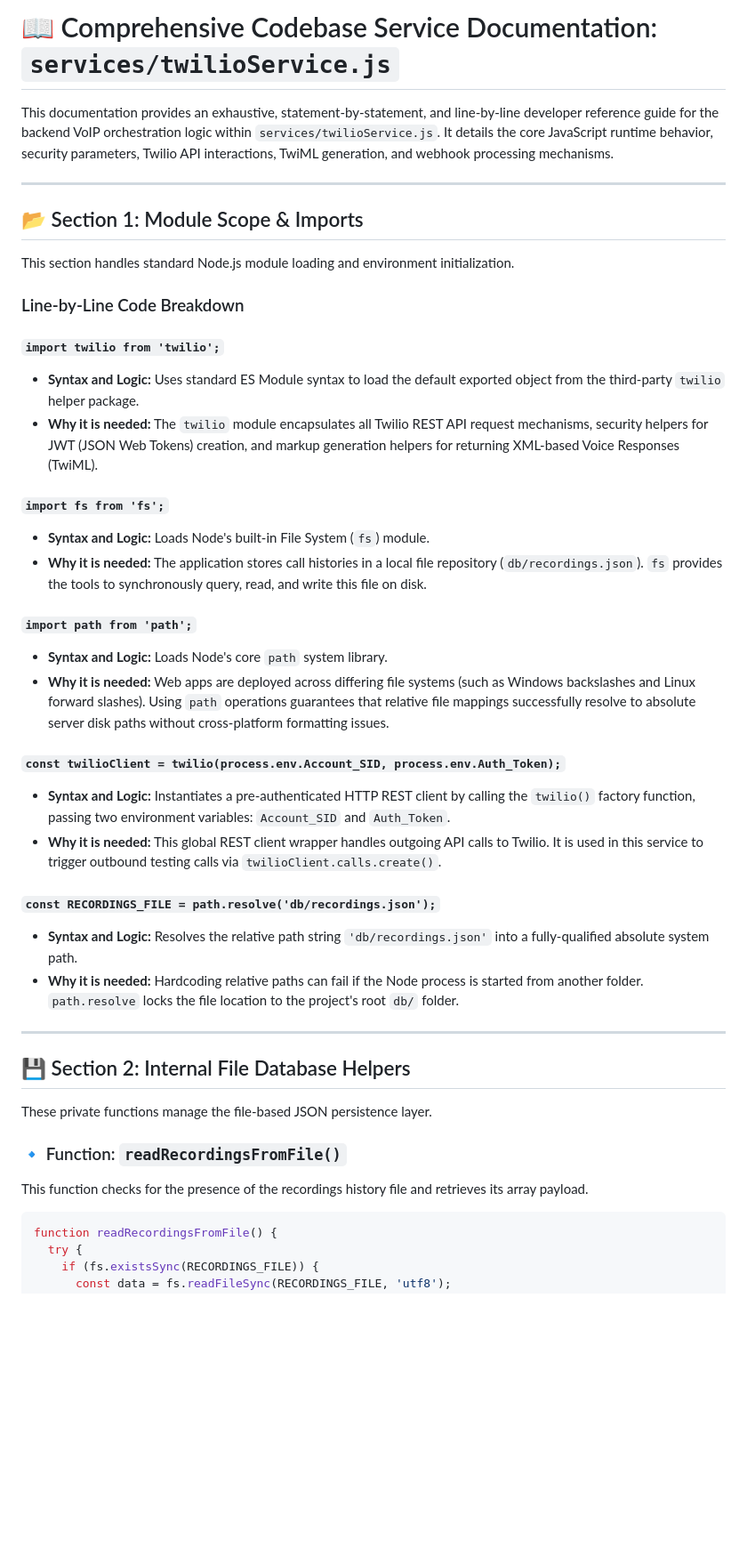
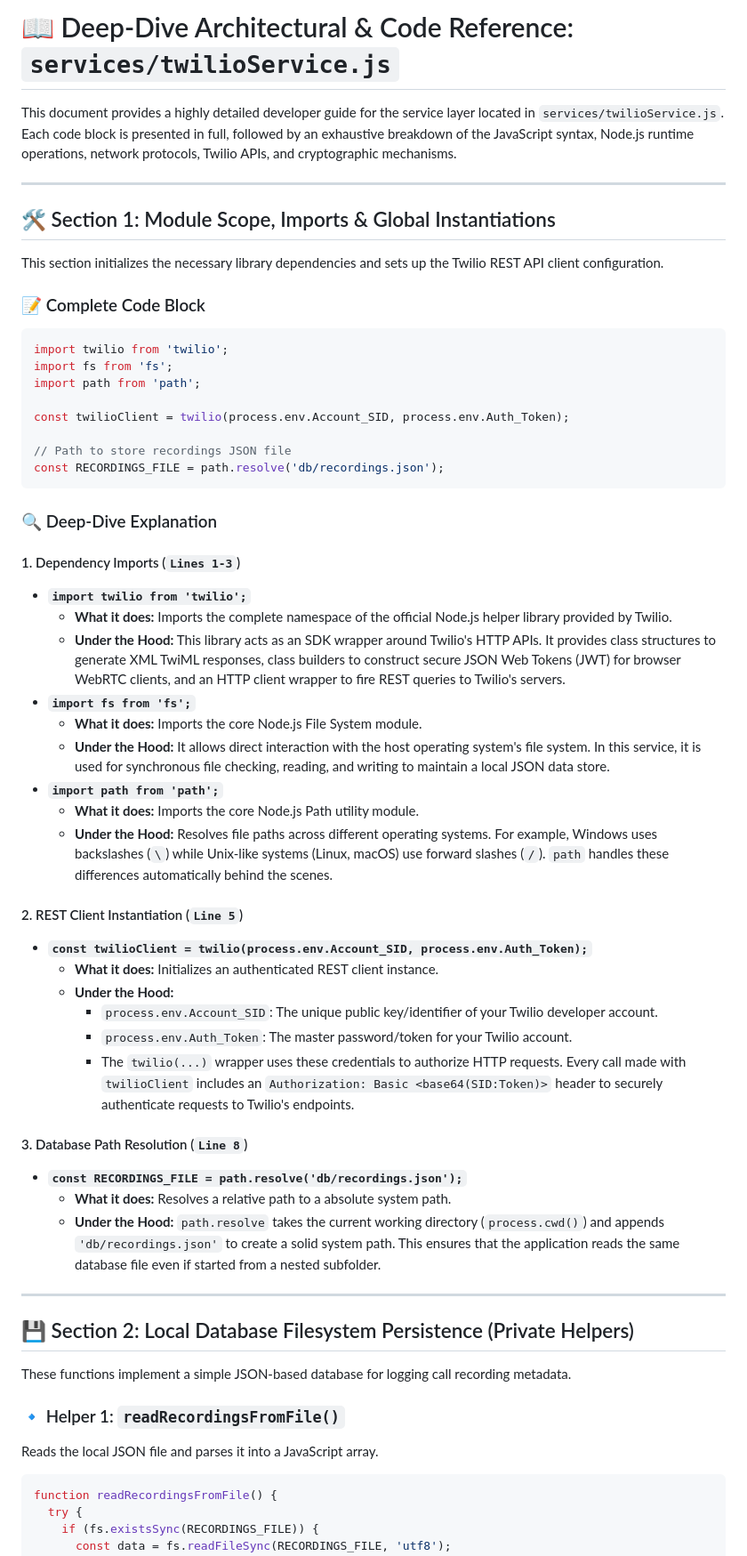
Before and after one commit to mahmoudEbeid2/voip-webrtc-dialer, a Markdown page: SERVICES_DOC.md, the part around one of its changes. Shown at 89% size. Drawn GitHub-style; blank space fills up the shorter version.

Commit message:
docs: write ultimate deep-dive reference for twilioService.js

````diff
--- a/SERVICES_DOC.md
+++ b/SERVICES_DOC.md
@@ -1,44 +1,59 @@
-# 📖 Comprehensive Codebase Service Documentation: `services/twilioService.js`
+# 📖 Deep-Dive Architectural & Code Reference: `services/twilioService.js`
 
-This documentation provides an exhaustive, statement-by-statement, and line-by-line developer reference guide for the backend VoIP orchestration logic within `services/twilioService.js`. It details the core JavaScript runtime behavior, security parameters, Twilio API interactions, TwiML generation, and webhook processing mechanisms.
+This document provides a highly detailed developer guide for the service layer located in `services/twilioService.js`. Each code block is presented in full, followed by an exhaustive breakdown of the JavaScript syntax, Node.js runtime operations, network protocols, Twilio APIs, and cryptographic mechanisms.
 
 ---
 
-## 📂 Section 1: Module Scope & Imports
+## 🛠️ Section 1: Module Scope, Imports & Global Instantiations
 
-This section handles standard Node.js module loading and environment initialization.
+This section initializes the necessary library dependencies and sets up the Twilio REST API client configuration.
 
-### Line-by-Line Code Breakdown
+### 📝 Complete Code Block
+```javascript
+import twilio from 'twilio';
+import fs from 'fs';
+import path from 'path';
 
-#### `import twilio from 'twilio';`
-* **Syntax and Logic:** Uses standard ES Module syntax to load the default exported object from the third-party `twilio` helper package.
-* **Why it is needed:** The `twilio` module encapsulates all Twilio REST API request mechanisms, security helpers for JWT (JSON Web Tokens) creation, and markup generation helpers for returning XML-based Voice Responses (TwiML).
+const twilioClient = twilio(process.env.Account_SID, process.env.Auth_Token);
 
-#### `import fs from 'fs';`
-* **Syntax and Logic:** Loads Node's built-in File System (`fs`) module.
-* **Why it is needed:** The application stores call histories in a local file repository (`db/recordings.json`). `fs` provides the tools to synchronously query, read, and write this file on disk.
+// Path to store recordings JSON file
+const RECORDINGS_FILE = path.resolve('db/recordings.json');
+```
 
-#### `import path from 'path';`
-* **Syntax and Logic:** Loads Node's core `path` system library.
-* **Why it is needed:** Web apps are deployed across differing file systems (such as Windows backslashes and Linux forward slashes). Using `path` operations guarantees that relative file mappings successfully resolve to absolute server disk paths without cross-platform formatting issues.
+### 🔍 Deep-Dive Explanation
 
-#### `const twilioClient = twilio(process.env.Account_SID, process.env.Auth_Token);`
-* **Syntax and Logic:** Instantiates a pre-authenticated HTTP REST client by calling the `twilio()` factory function, passing two environment variables: `Account_SID` and `Auth_Token`.
-* **Why it is needed:** This global REST client wrapper handles outgoing API calls to Twilio. It is used in this service to trigger outbound testing calls via `twilioClient.calls.create()`.
+#### 1. Dependency Imports (`Lines 1-3`)
+* **`import twilio from 'twilio';`**
+  * **What it does:** Imports the complete namespace of the official Node.js helper library provided by Twilio.
+  * **Under the Hood:** This library acts as an SDK wrapper around Twilio's HTTP APIs. It provides class structures to generate XML TwiML responses, class builders to construct secure JSON Web Tokens (JWT) for browser WebRTC clients, and an HTTP client wrapper to fire REST queries to Twilio's servers.
+* **`import fs from 'fs';`**
+  * **What it does:** Imports the core Node.js File System module.
+  * **Under the Hood:** It allows direct interaction with the host operating system's file system. In this service, it is used for synchronous file checking, reading, and writing to maintain a local JSON data store.
+* **`import path from 'path';`**
+  * **What it does:** Imports the core Node.js Path utility module.
+  * **Under the Hood:** Resolves file paths across different operating systems. For example, Windows uses backslashes (`\`) while Unix-like systems (Linux, macOS) use forward slashes (`/`). `path` handles these differences automatically behind the scenes.
 
-#### `const RECORDINGS_FILE = path.resolve('db/recordings.json');`
-* **Syntax and Logic:** Resolves the relative path string `'db/recordings.json'` into a fully-qualified absolute system path.
-* **Why it is needed:** Hardcoding relative paths can fail if the Node process is started from another folder. `path.resolve` locks the file location to the project's root `db/` folder.
+#### 2. REST Client Instantiation (`Line 5`)
+* **`const twilioClient = twilio(process.env.Account_SID, process.env.Auth_Token);`**
+  * **What it does:** Initializes an authenticated REST client instance.
+  * **Under the Hood:**
+    * `process.env.Account_SID`: The unique public key/identifier of your Twilio developer account.
+    * `process.env.Auth_Token`: The master password/token for your Twilio account.
+    * The `twilio(...)` wrapper uses these credentials to authorize HTTP requests. Every call made with `twilioClient` includes an `Authorization: Basic <base64(SID:Token)>` header to securely authenticate requests to Twilio's endpoints.
+
+#### 3. Database Path Resolution (`Line 8`)
+* **`const RECORDINGS_FILE = path.resolve('db/recordings.json');`**
+  * **What it does:** Resolves a relative path to a absolute system path.
+  * **Under the Hood:** `path.resolve` takes the current working directory (`process.cwd()`) and appends `'db/recordings.json'` to create a solid system path. This ensures that the application reads the same database file even if started from a nested subfolder.
 
 ---
 
-## 💾 Section 2: Internal File Database Helpers
+## 💾 Section 2: Local Database Filesystem Persistence (Private Helpers)
 
-These private functions manage the file-based JSON persistence layer.
+These functions implement a simple JSON-based database for logging call recording metadata.
 
-### 🔹 Function: `readRecordingsFromFile()`
-
-This function checks for the presence of the recordings history file and retrieves its array payload.
+### 🔹 Helper 1: `readRecordingsFromFile()`
+Reads the local JSON file and parses it into a JavaScript array.
 
 ```javascript
 function readRecordingsFromFile() {
````
Also changed, not shown: other parts of SERVICES_DOC.md (+105 -173 lines).
